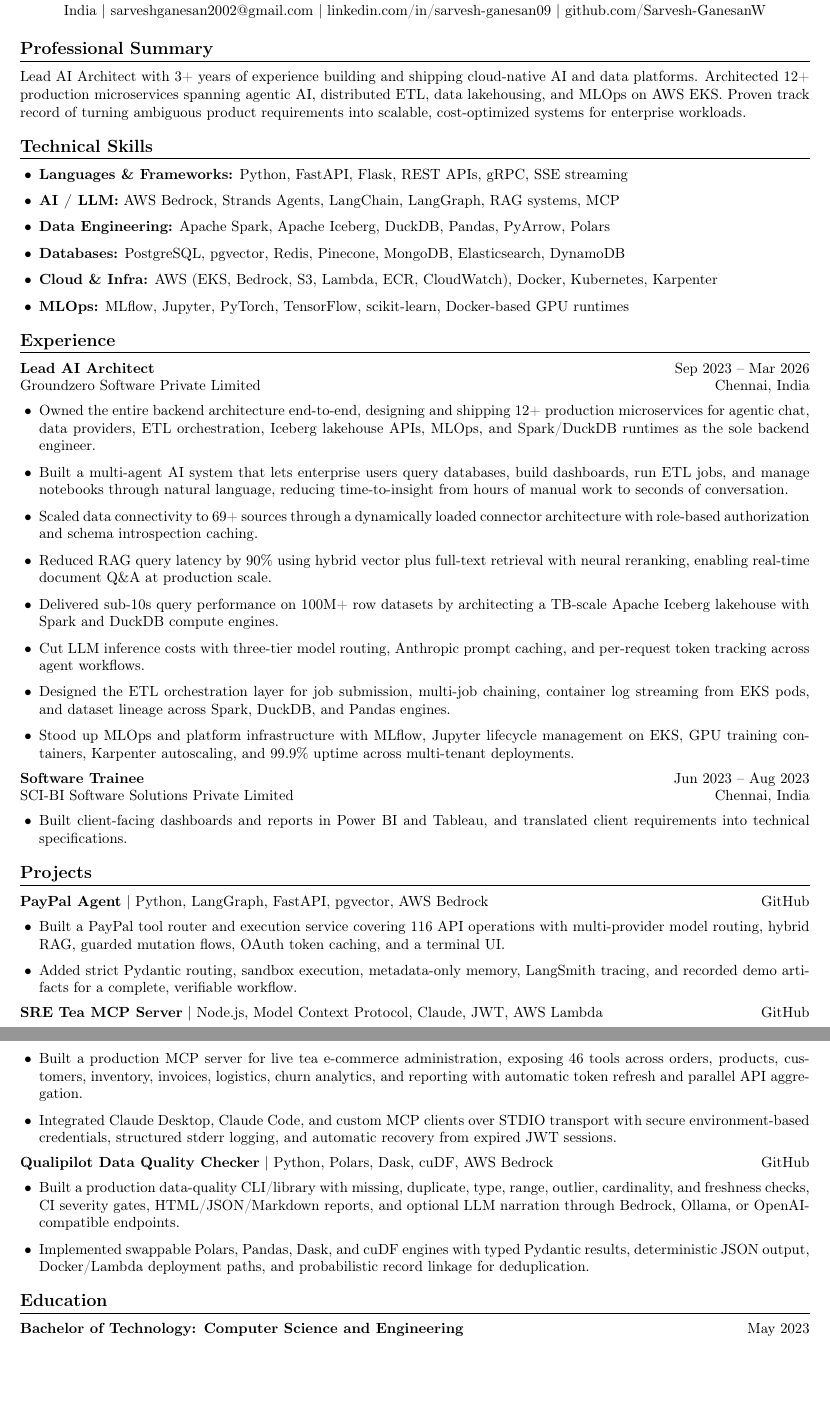
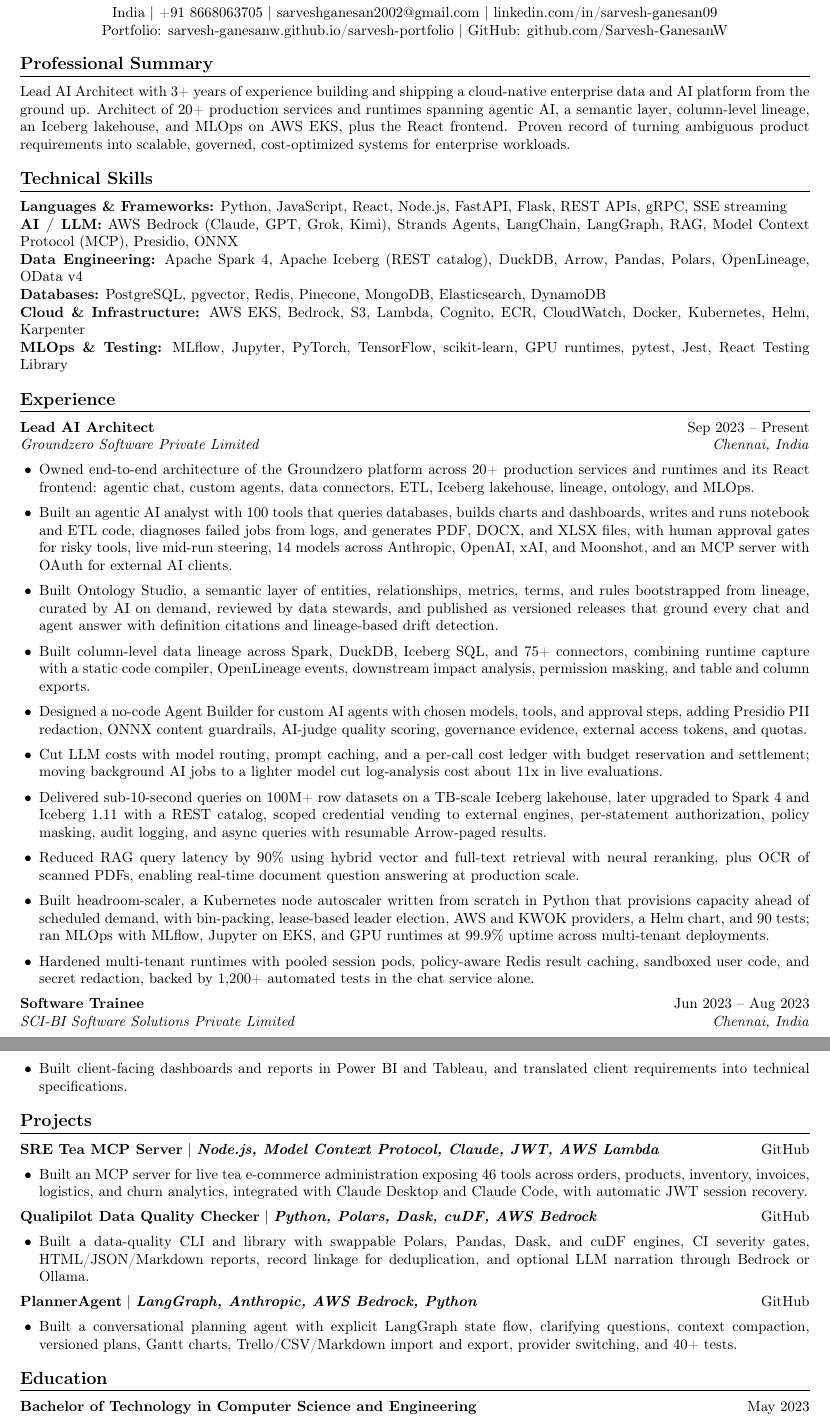
Before and after one commit to Sarvesh-GanesanW/sarvesh-portfolio, a LaTeX CV (Sarvesh_Resume.tex): two parts of pages 1 and 2 of 2, joined at a grey line, cut so that both start at the same text, the shorter picture padded with empty space. Compiled offline with pdfLaTeX.

Commit message:
Update resume to the November 2026 version
Groundzero role is now current, with the semantic layer, column-level
lineage, Agent Builder and headroom-scaler work. The LaTeX source is
rewritten to match the new PDF.

```diff
--- a/Sarvesh_Resume.tex
+++ b/Sarvesh_Resume.tex
@@ -31,36 +31,37 @@
 \begin{document}
 
 \begin{center}
-{\Large \textbf{SARVESH GANESAN}}\\
-India \textbar{} \href{mailto:sarveshganesan2002@gmail.com}{sarveshganesan2002@gmail.com} \textbar{}
-\href{https://linkedin.com/in/sarvesh-ganesan09}{linkedin.com/in/sarvesh-ganesan09} \textbar{}
-\href{https://github.com/Sarvesh-GanesanW}{github.com/Sarvesh-GanesanW}
+{\Huge \textbf{Sarvesh Ganesan}}\\[2pt]
+India \textbar{} +91 8668063705 \textbar{} \href{mailto:sarveshganesan2002@gmail.com}{sarveshganesan2002@gmail.com} \textbar{}
+\href{https://linkedin.com/in/sarvesh-ganesan09}{linkedin.com/in/sarvesh-ganesan09}\\
+Portfolio: \href{https://sarvesh-ganesanw.github.io/sarvesh-portfolio/}{sarvesh-ganesanw.github.io/sarvesh-portfolio} \textbar{}
+GitHub: \href{https://github.com/Sarvesh-GanesanW}{github.com/Sarvesh-GanesanW}
 \end{center}
 
 \section*{Professional Summary}
-Lead AI Architect with 3+ years of experience building and shipping cloud-native AI and data platforms. Architected 12+ production microservices spanning agentic AI, distributed ETL, data lakehousing, and MLOps on AWS EKS. Proven track record of turning ambiguous product requirements into scalable, cost-optimized systems for enterprise workloads.
+Lead AI Architect with 3+ years of experience building and shipping a cloud-native enterprise data and AI platform from the ground up. Architect of 20+ production services and runtimes spanning agentic AI, a semantic layer, column-level lineage, an Iceberg lakehouse, and MLOps on AWS EKS, plus the React frontend. Proven record of turning ambiguous product requirements into scalable, governed, cost-optimized systems for enterprise workloads.
 
 \section*{Technical Skills}
-\begin{itemize}
-  \item \textbf{Languages \& Frameworks:} Python, FastAPI, Flask, REST APIs, gRPC, SSE streaming
-  \item \textbf{AI / LLM:} AWS Bedrock, Strands Agents, LangChain, LangGraph, RAG systems, MCP
-  \item \textbf{Data Engineering:} Apache Spark, Apache Iceberg, DuckDB, Pandas, PyArrow, Polars
-  \item \textbf{Databases:} PostgreSQL, pgvector, Redis, Pinecone, MongoDB, Elasticsearch, DynamoDB
-  \item \textbf{Cloud \& Infra:} AWS (EKS, Bedrock, S3, Lambda, ECR, CloudWatch), Docker, Kubernetes, Karpenter
-  \item \textbf{MLOps:} MLflow, Jupyter, PyTorch, TensorFlow, scikit-learn, Docker-based GPU runtimes
-\end{itemize}
+\textbf{Languages \& Frameworks:} Python, JavaScript, React, Node.js, FastAPI, Flask, REST APIs, gRPC, SSE streaming\\
+\textbf{AI / LLM:} AWS Bedrock (Claude, GPT, Grok, Kimi), Strands Agents, LangChain, LangGraph, RAG, Model Context Protocol (MCP), Presidio, ONNX\\
+\textbf{Data Engineering:} Apache Spark 4, Apache Iceberg (REST catalog), DuckDB, Arrow, Pandas, Polars, OpenLineage, OData v4\\
+\textbf{Databases:} PostgreSQL, pgvector, Redis, Pinecone, MongoDB, Elasticsearch, DynamoDB\\
+\textbf{Cloud \& Infrastructure:} AWS EKS, Bedrock, S3, Lambda, Cognito, ECR, CloudWatch, Docker, Kubernetes, Helm, Karpenter\\
+\textbf{MLOps \& Testing:} MLflow, Jupyter, PyTorch, TensorFlow, scikit-learn, GPU runtimes, pytest, Jest, React Testing Library
 
 \section*{Experience}
-\resumeRole{Lead AI Architect}{Sep 2023 -- Mar 2026}{Groundzero Software Private Limited}{Chennai, India}
+\resumeRole{Lead AI Architect}{Sep 2023 -- Present}{Groundzero Software Private Limited}{Chennai, India}
 \begin{itemize}
-  \item Owned the entire backend architecture end-to-end, designing and shipping 12+ production microservices for agentic chat, data providers, ETL orchestration, Iceberg lakehouse APIs, MLOps, and Spark/DuckDB runtimes as the sole backend engineer.
-  \item Built a multi-agent AI system that lets enterprise users query databases, build dashboards, run ETL jobs, and manage notebooks through natural language, reducing time-to-insight from hours of manual work to seconds of conversation.
-  \item Scaled data connectivity to 69+ sources through a dynamically loaded connector architecture with role-based authorization and schema introspection caching.
-  \item Reduced RAG query latency by 90\% using hybrid vector plus full-text retrieval with neural reranking, enabling real-time document Q\&A at production scale.
-  \item Delivered sub-10s query performance on 100M+ row datasets by architecting a TB-scale Apache Iceberg lakehouse with Spark and DuckDB compute engines.
-  \item Cut LLM inference costs with three-tier model routing, Anthropic prompt caching, and per-request token tracking across agent workflows.
-  \item Designed the ETL orchestration layer for job submission, multi-job chaining, container log streaming from EKS pods, and dataset lineage across Spark, DuckDB, and Pandas engines.
-  \item Stood up MLOps and platform infrastructure with MLflow, Jupyter lifecycle management on EKS, GPU training containers, Karpenter autoscaling, and 99.9\% uptime across multi-tenant deployments.
+  \item Owned end-to-end architecture of the Groundzero platform across 20+ production services and runtimes and its React frontend: agentic chat, custom agents, data connectors, ETL, Iceberg lakehouse, lineage, ontology, and MLOps.
+  \item Built an agentic AI analyst with 100 tools that queries databases, builds charts and dashboards, writes and runs notebook and ETL code, diagnoses failed jobs from logs, and generates PDF, DOCX, and XLSX files, with human approval gates for risky tools, live mid-run steering, 14 models across Anthropic, OpenAI, xAI, and Moonshot, and an MCP server with OAuth for external AI clients.
+  \item Built Ontology Studio, a semantic layer of entities, relationships, metrics, terms, and rules bootstrapped from lineage, curated by AI on demand, reviewed by data stewards, and published as versioned releases that ground every chat and agent answer with definition citations and lineage-based drift detection.
+  \item Built column-level data lineage across Spark, DuckDB, Iceberg SQL, and 75+ connectors, combining runtime capture with a static code compiler, OpenLineage events, downstream impact analysis, permission masking, and table and column exports.
+  \item Designed a no-code Agent Builder for custom AI agents with chosen models, tools, and approval steps, adding Presidio PII redaction, ONNX content guardrails, AI-judge quality scoring, governance evidence, external access tokens, and quotas.
+  \item Cut LLM costs with model routing, prompt caching, and a per-call cost ledger with budget reservation and settlement; moving background AI jobs to a lighter model cut log-analysis cost about 11x in live evaluations.
+  \item Delivered sub-10-second queries on 100M+ row datasets on a TB-scale Iceberg lakehouse, later upgraded to Spark 4 and Iceberg 1.11 with a REST catalog, scoped credential vending to external engines, per-statement authorization, policy masking, audit logging, and async queries with resumable Arrow-paged results.
+  \item Reduced RAG query latency by 90\% using hybrid vector and full-text retrieval with neural reranking, plus OCR of scanned PDFs, enabling real-time document question answering at production scale.
+  \item Built headroom-scaler, a Kubernetes node autoscaler written from scratch in Python that provisions capacity ahead of scheduled demand, with bin-packing, lease-based leader election, AWS and KWOK providers, a Helm chart, and 90 tests; ran MLOps with MLflow, Jupyter on EKS, and GPU runtimes at 99.9\% uptime across multi-tenant deployments.
+  \item Hardened multi-tenant runtimes with pooled session pods, policy-aware Redis result caching, sandboxed user code, and secret redaction, backed by 1,200+ automated tests in the chat service alone.
 \end{itemize}
 
 \resumeRole{Software Trainee}{Jun 2023 -- Aug 2023}{SCI-BI Software Solutions Private Limited}{Chennai, India}
@@ -69,26 +70,23 @@
 \end{itemize}
 
 \section*{Projects}
-\resumeProject{PayPal Agent}{Python, LangGraph, FastAPI, pgvector, AWS Bedrock}{\href{https://github.com/Sarvesh-GanesanW/paypal-agent}{GitHub}}
-\begin{itemize}
-  \item Built a PayPal tool router and execution service covering 116 API operations with multi-provider model routing, hybrid RAG, guarded mutation flows, OAuth token caching, and a terminal UI.
-  \item Added strict Pydantic routing, sandbox execution, metadata-only memory, LangSmith tracing, and recorded demo artifacts for a complete, verifiable workflow.
-\end{itemize}
-
 \resumeProject{SRE Tea MCP Server}{Node.js, Model Context Protocol, Claude, JWT, AWS Lambda}{\href{https://github.com/Sarvesh-GanesanW/sre-tea-mcp}{GitHub}}
 \begin{itemize}
-  \item Built a production MCP server for live tea e-commerce administration, exposing 46 tools across orders, products, customers, inventory, invoices, logistics, churn analytics, and reporting with automatic token refresh and parallel API aggregation.
-  \item Integrated Claude Desktop, Claude Code, and custom MCP clients over STDIO transport with secure environment-based credentials, structured stderr logging, and automatic recovery from expired JWT sessions.
+  \item Built an MCP server for live tea e-commerce administration exposing 46 tools across orders, products, inventory, invoices, logistics, and churn analytics, integrated with Claude Desktop and Claude Code, with automatic JWT session recovery.
 \end{itemize}
 
 \resumeProject{Qualipilot Data Quality Checker}{Python, Polars, Dask, cuDF, AWS Bedrock}{\href{https://github.com/Sarvesh-GanesanW/dataqualitychecker}{GitHub}}
 \begin{itemize}
-  \item Built a production data-quality CLI/library with missing, duplicate, type, range, outlier, cardinality, and freshness checks, CI severity gates, HTML/JSON/Markdown reports, and optional LLM narration through Bedrock, Ollama, or OpenAI-compatible endpoints.
-  \item Implemented swappable Polars, Pandas, Dask, and cuDF engines with typed Pydantic results, deterministic JSON output, Docker/Lambda deployment paths, and probabilistic record linkage for deduplication.
+  \item Built a data-quality CLI and library with swappable Polars, Pandas, Dask, and cuDF engines, CI severity gates, HTML/JSON/Markdown reports, record linkage for deduplication, and optional LLM narration through Bedrock or Ollama.
+\end{itemize}
+
+\resumeProject{PlannerAgent}{LangGraph, Anthropic, AWS Bedrock, Python}{\href{https://github.com/Sarvesh-GanesanW/PlannerAgent}{GitHub}}
+\begin{itemize}
+  \item Built a conversational planning agent with explicit LangGraph state flow, clarifying questions, context compaction, versioned plans, Gantt charts, Trello/CSV/Markdown import and export, provider switching, and 40+ tests.
 \end{itemize}
 
 \section*{Education}
-\textbf{Bachelor of Technology: Computer Science and Engineering} \hfill May 2023\\
+\textbf{Bachelor of Technology in Computer Science and Engineering} \hfill May 2023\\
 Specialization in Artificial Intelligence and Machine Learning \hfill GPA: 9.08\\
 SRM Institute of Science and Technology, Chennai
 
```
Also changed, not shown: Sarvesh_Resume.pdf, Sarvesh_Resume.tex (7 more changed lines).
